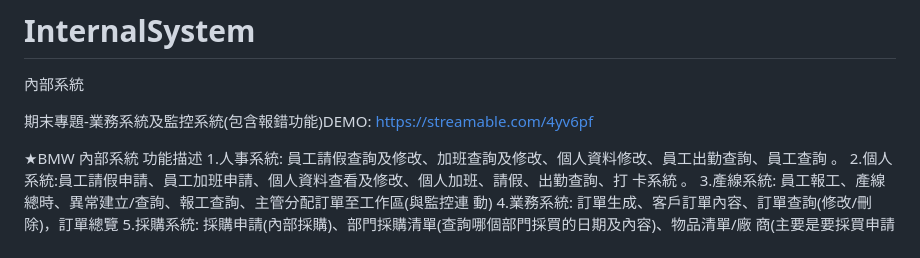
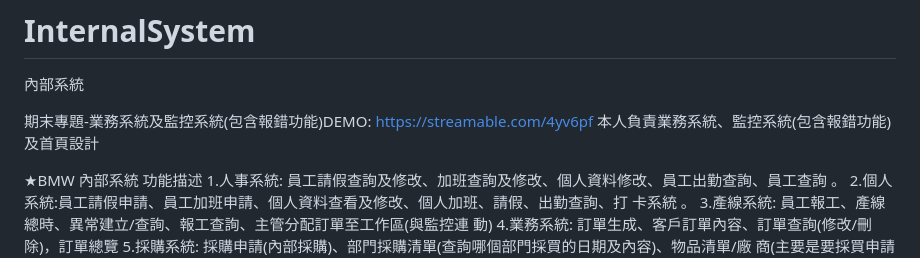
Before and after one commit to backslash789/InternalSystem, a Markdown page: README.md, the part around the change. GitHub-like rendering.

```diff
--- a/README.md
+++ b/README.md
@@ -4,7 +4,7 @@
 
 期末專題-業務系統及監控系統(包含報錯功能)DEMO:
 https://streamable.com/4yv6pf
-
+本人負責業務系統、監控系統(包含報錯功能)及首頁設計
 
 
 
```
